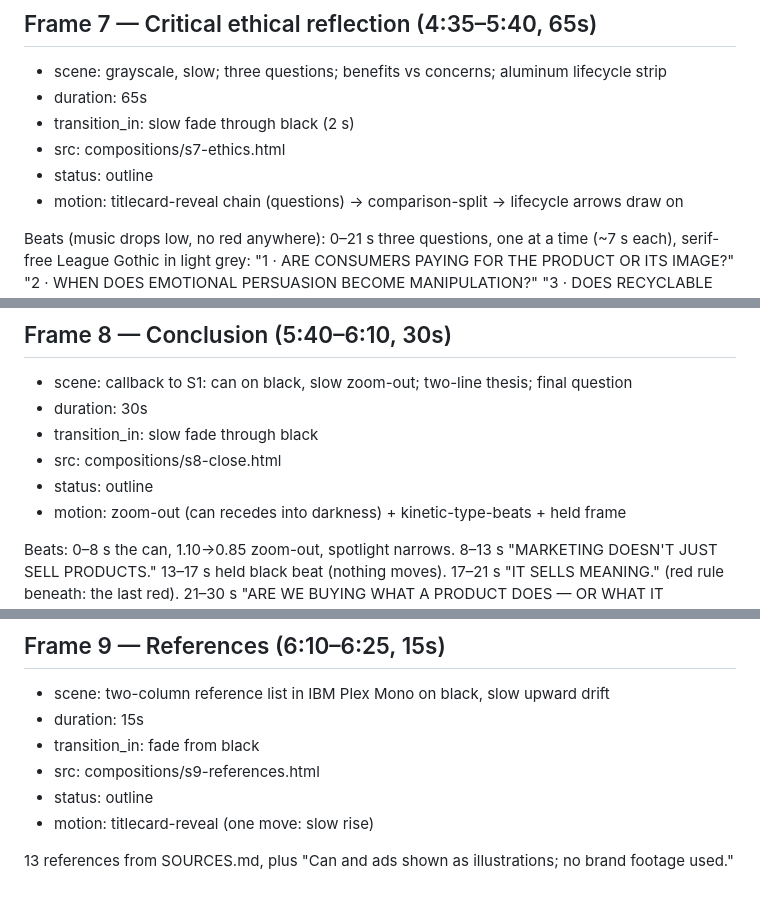
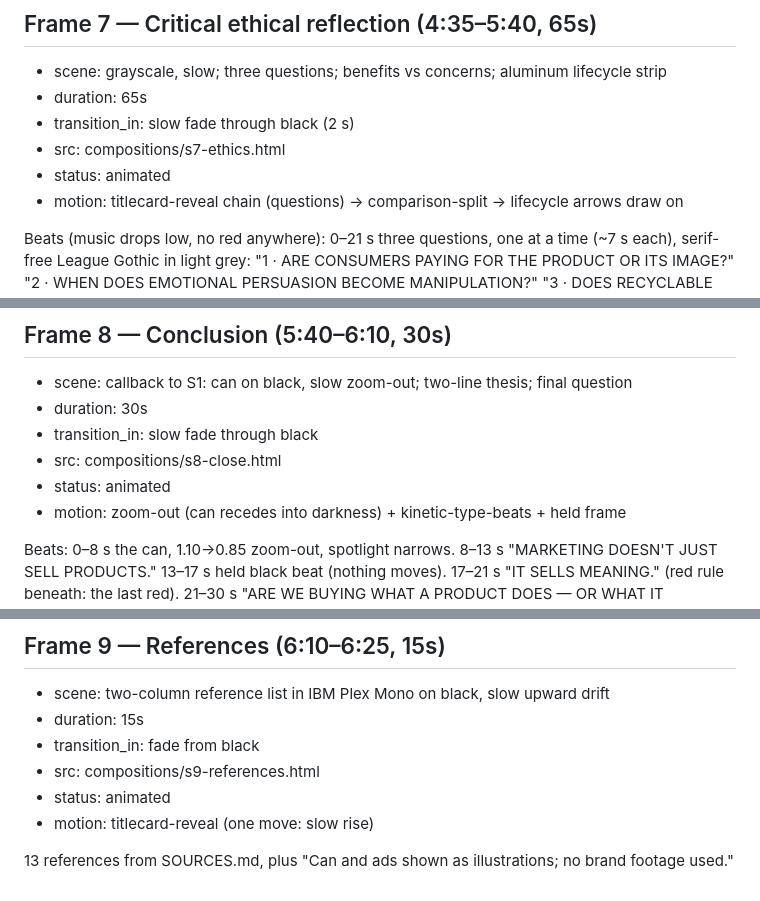
Before and after one commit to bekzodadilov-ui/claude, a Markdown page: videos/liquid-death-midterm/STORYBOARD.md, 3 parts joined by grey strips. Drawn GitHub-style.

```diff
--- a/videos/liquid-death-midterm/STORYBOARD.md
+++ b/videos/liquid-death-midterm/STORYBOARD.md
@@ -167,7 +177,7 @@ Why: differentiation that turned into business scale, stated with sourced milest
 - duration: 65s
 - transition_in: slow fade through black (2 s)
 - src: compositions/s7-ethics.html
-- status: outline
+- status: animated
 - motion: titlecard-reveal chain (questions) → comparison-split → lifecycle arrows draw on
 
 Beats (music drops low, no red anywhere): 0–21 s three questions, one at a time (~7 s each), serif-free
@@ -190,7 +200,7 @@ Why: balanced critique that keeps facts and interpretation apart.
 - duration: 30s
 - transition_in: slow fade through black
 - src: compositions/s8-close.html
-- status: outline
+- status: animated
 - motion: zoom-out (can recedes into darkness) + kinetic-type-beats + held frame
 
 Beats: 0–8 s the can, 1.10→0.85 zoom-out, spotlight narrows. 8–13 s "MARKETING DOESN'T JUST SELL PRODUCTS."
@@ -204,7 +214,7 @@ Why: restates the thesis and returns the question to the audience.
 - duration: 15s
 - transition_in: fade from black
 - src: compositions/s9-references.html
-- status: outline
+- status: animated
 - motion: titlecard-reveal (one move: slow rise)
 
 13 references from SOURCES.md, plus "Can and ads shown as illustrations; no brand footage used."
```
Also changed, not shown: other parts of videos/liquid-death-midterm/STORYBOARD.md (+19 -9 lines).
